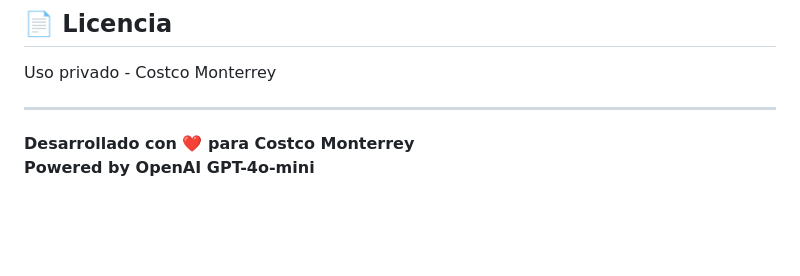
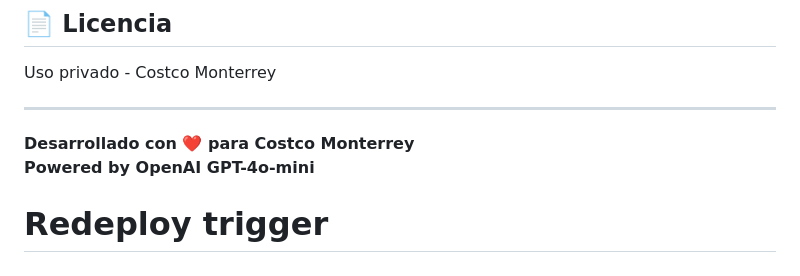
Before and after one commit to Eugeh13/costco-news-monitor, a Markdown page: README.md, the part around the change. Drawn GitHub-style; blank space fills up the shorter version.

Commit message:
Trigger redeploy - Force Railway to use twscrape

```diff
--- a/README.md
+++ b/README.md
@@ -282,3 +282,5 @@ Uso privado - Costco Monterrey
 
 **Desarrollado con ❤️ para Costco Monterrey**
 **Powered by OpenAI GPT-4o-mini**
+
+# Redeploy trigger
```
